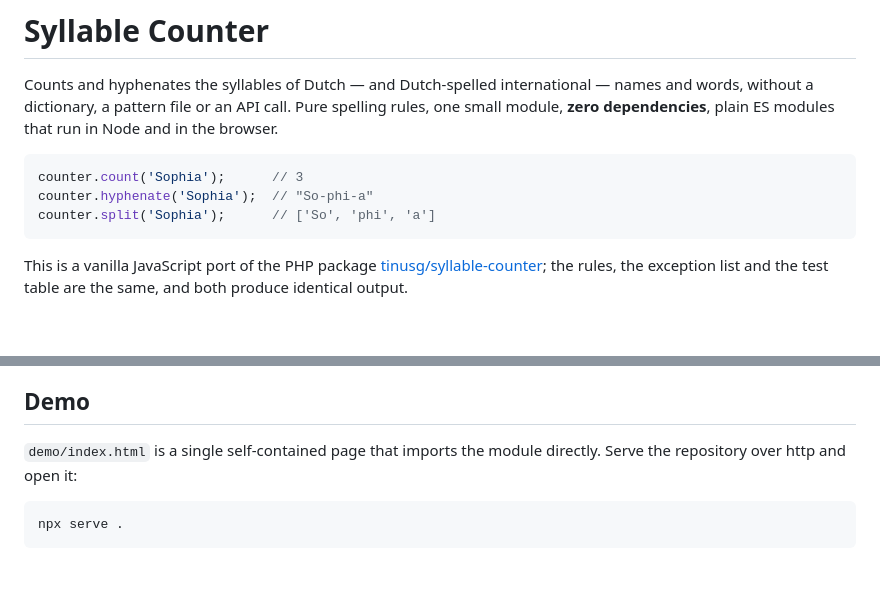
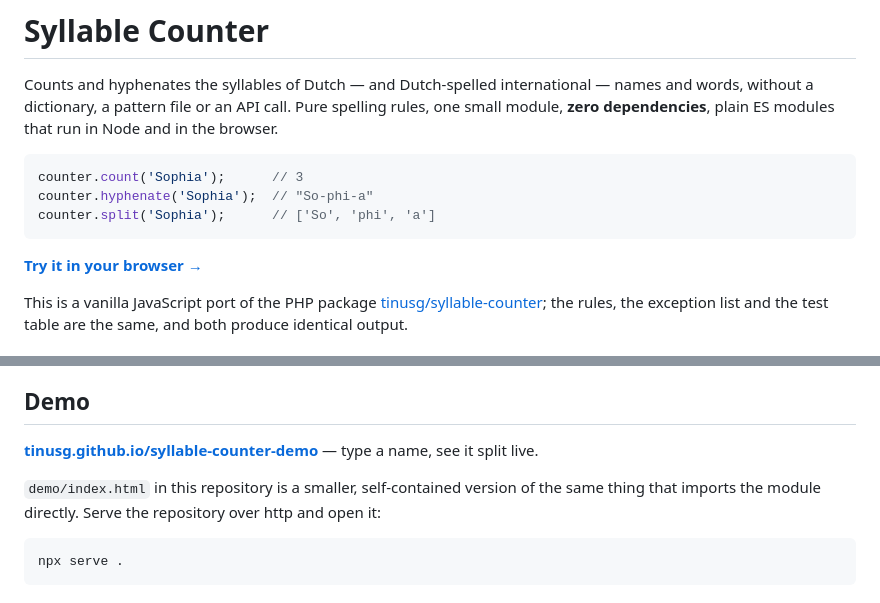
Before and after one commit to tinusg/syllable-counter-js, a Markdown page: README.md, 2 parts joined by grey strips. Drawn GitHub-style; blank space fills up the shorter version.

Commit message:
docs: link the live demo
Co-Authored-By: Claude Opus 5 <noreply@anthropic.com>

````diff
--- a/README.md
+++ b/README.md
@@ -7,6 +7,8 @@ counter.count('Sophia');      // 3
 counter.hyphenate('Sophia');  // "So-phi-a"
 counter.split('Sophia');      // ['So', 'phi', 'a']
 ```
+
+[**Try it in your browser →**](https://tinusg.github.io/syllable-counter-demo/)
 
 This is a vanilla JavaScript port of the PHP package [tinusg/syllable-counter](https://github.com/tinusg/syllable-counter); the rules, the exception list and the test table are the same, and both produce identical output.
 
@@ -152,7 +154,9 @@ The suite runs on Node's built-in test runner (`node --test`), so there is nothi
 
 ## Demo
 
-`demo/index.html` is a single self-contained page that imports the module directly. Serve the repository over http and open it:
+**[tinusg.github.io/syllable-counter-demo](https://tinusg.github.io/syllable-counter-demo/)** — type a name, see it split live.
+
+`demo/index.html` in this repository is a smaller, self-contained version of the same thing that imports the module directly. Serve the repository over http and open it:
 
 ```bash
 npx serve .
````
